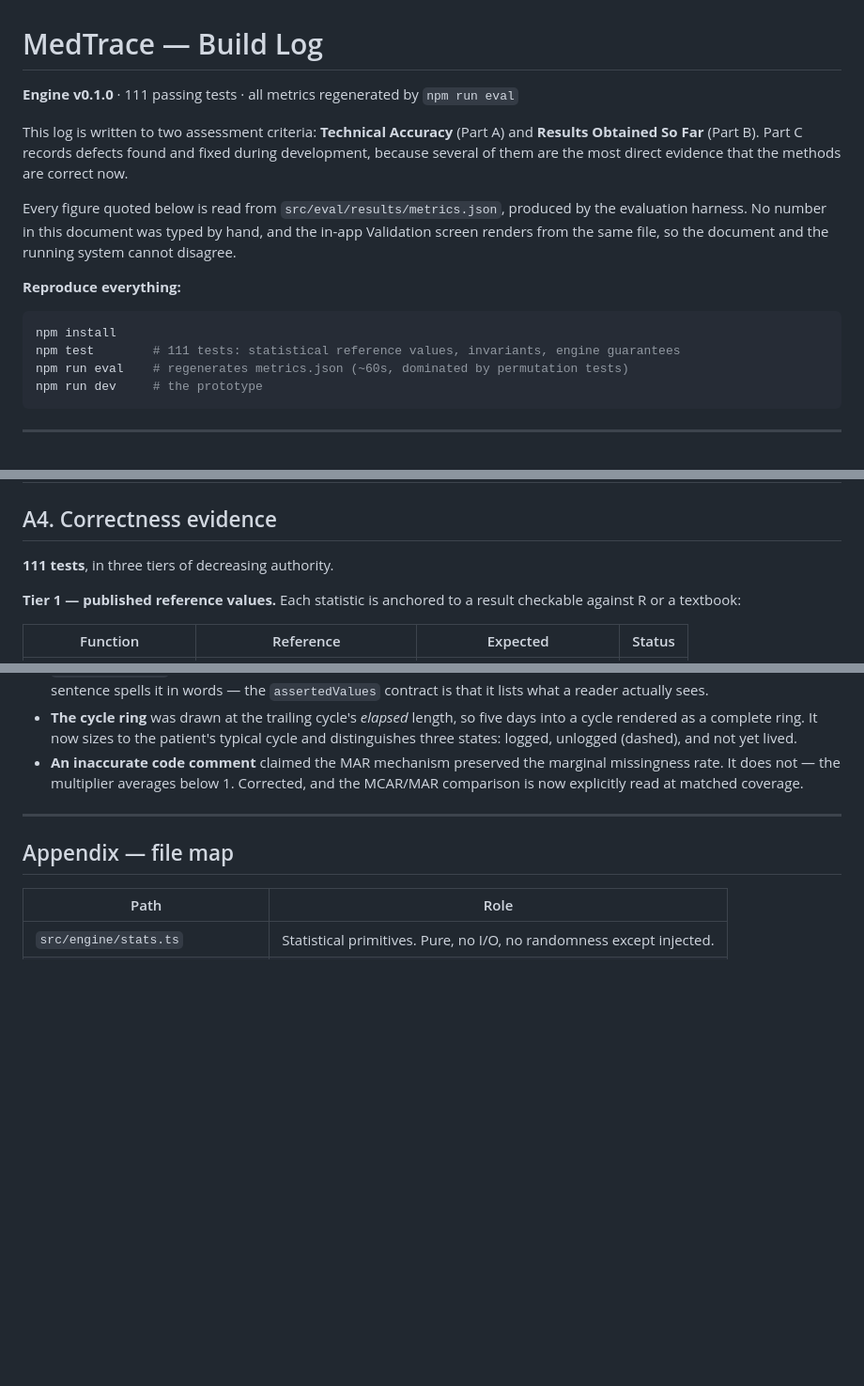
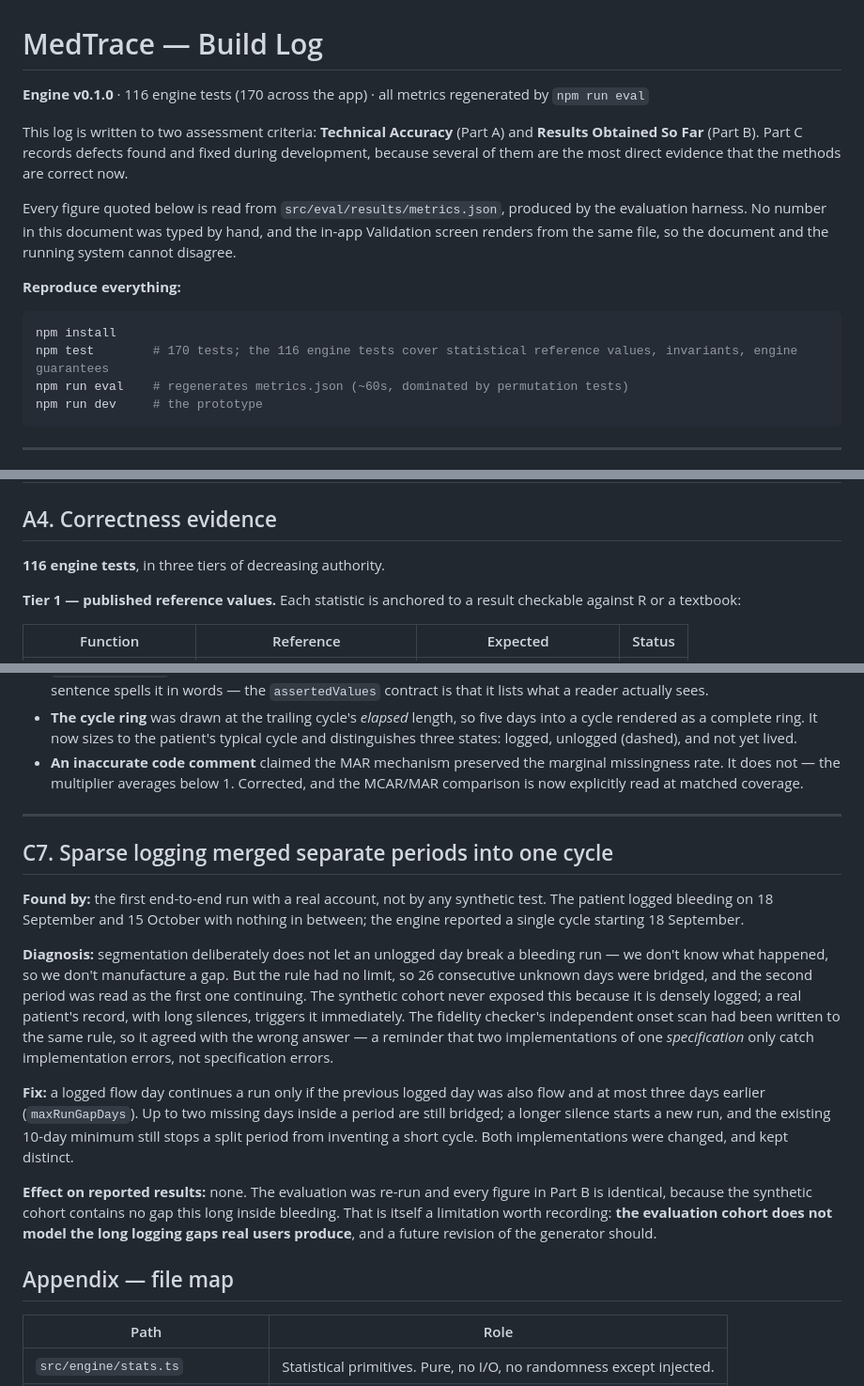
Before and after one commit to Nihaal2004/Endometriosis-Longitude-Intelligence-Platform, a Markdown page: BUILDLOG.md, 3 parts joined by grey strips. Shown at 94% size. GitHub-like rendering; blank space fills up the shorter version.

````diff
--- a/BUILDLOG.md
+++ b/BUILDLOG.md
@@ -1,6 +1,6 @@
 # MedTrace — Build Log
 
-**Engine v0.1.0** · 111 passing tests · all metrics regenerated by `npm run eval`
+**Engine v0.1.0** · 116 engine tests (170 across the app) · all metrics regenerated by `npm run eval`
 
 This log is written to two assessment criteria: **Technical Accuracy** (Part A) and **Results Obtained So Far** (Part B). Part C records defects found and fixed during development, because several of them are the most direct evidence that the methods are correct now.
 
@@ -9,7 +9,7 @@ Every figure quoted below is read from `src/eval/results/metrics.json`, produced
 **Reproduce everything:**
 ```bash
 npm install
-npm test        # 111 tests: statistical reference values, invariants, engine guarantees
+npm test        # 170 tests; the 116 engine tests cover statistical reference values, invariants, engine guarantees
 npm run eval    # regenerates metrics.json (~60s, dominated by permutation tests)
 npm run dev     # the prototype
 ```
@@ -86,7 +86,7 @@ One class splits further. For treatment response, the symptom a treatment was *p
 
 ## A4. Correctness evidence
 
-**111 tests**, in three tiers of decreasing authority.
+**116 engine tests**, in three tiers of decreasing authority.
 
 **Tier 1 — published reference values.** Each statistic is anchored to a result checkable against R or a textbook:
 
@@ -303,6 +303,16 @@ The correction was doing exactly what it should; it was applied to the wrong fam
 
 ---
 
+## C7. Sparse logging merged separate periods into one cycle
+
+**Found by:** the first end-to-end run with a real account, not by any synthetic test. The patient logged bleeding on 18 September and 15 October with nothing in between; the engine reported a single cycle starting 18 September.
+
+**Diagnosis:** segmentation deliberately does not let an unlogged day break a bleeding run — we don't know what happened, so we don't manufacture a gap. But the rule had no limit, so 26 consecutive unknown days were bridged, and the second period was read as the first one continuing. The synthetic cohort never exposed this because it is densely logged; a real patient's record, with long silences, triggers it immediately. The fidelity checker's independent onset scan had been written to the same rule, so it agreed with the wrong answer — a reminder that two implementations of one *specification* only catch implementation errors, not specification errors.
+
+**Fix:** a logged flow day continues a run only if the previous logged day was also flow and at most three days earlier (`maxRunGapDays`). Up to two missing days inside a period are still bridged; a longer silence starts a new run, and the existing 10-day minimum still stops a split period from inventing a short cycle. Both implementations were changed, and kept distinct.
+
+**Effect on reported results:** none. The evaluation was re-run and every figure in Part B is identical, because the synthetic cohort contains no gap this long inside bleeding. That is itself a limitation worth recording: **the evaluation cohort does not model the long logging gaps real users produce**, and a future revision of the generator should.
+
 ## Appendix — file map
 
 | Path | Role |
````
Also changed, not shown: README.md (+51 -14 lines).
